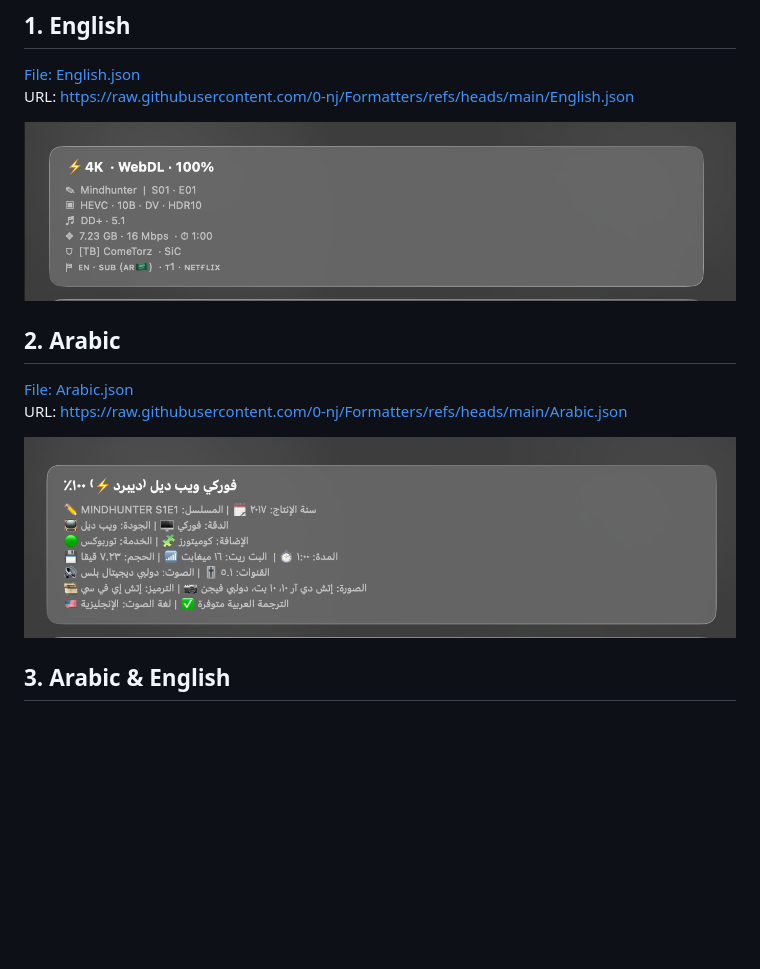
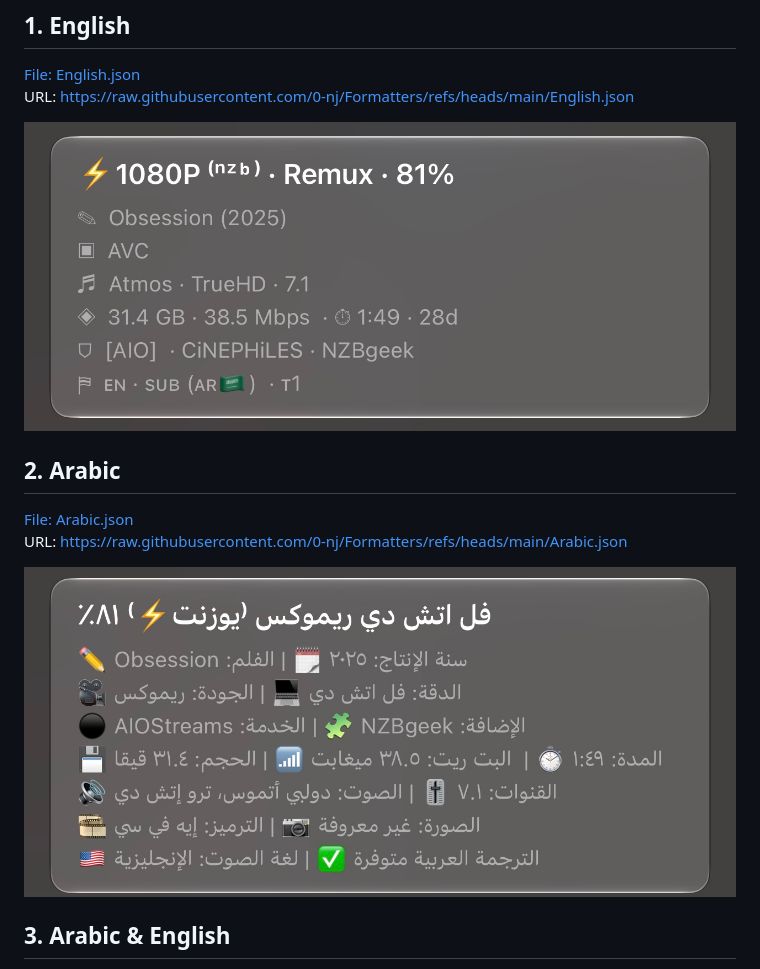
Before and after one commit to 0-nj/Formatters, a Markdown page: README.md, the part around the change. GitHub-like rendering; pictures changed too: Arabic.jpg (added), English.jpg (added); blank space fills up the shorter version.

Commit message:
Update Arabic and English preview photos

```diff
--- a/README.md
+++ b/README.md
@@ -13,14 +13,14 @@ A collection of five AIOStreams formatters with JSON files and preview images.
 [File: English.json](English.json)
 URL: [https://raw.githubusercontent.com/0-nj/Formatters/refs/heads/main/English.json](https://raw.githubusercontent.com/0-nj/Formatters/refs/heads/main/English.json)
 
-![English formatter preview](English.png)
+![English formatter preview](English.jpg)
 
 ## 2. Arabic
 
 [File: Arabic.json](Arabic.json)
 URL: [https://raw.githubusercontent.com/0-nj/Formatters/refs/heads/main/Arabic.json](https://raw.githubusercontent.com/0-nj/Formatters/refs/heads/main/Arabic.json)
 
-![Arabic formatter preview](Arabic.png)
+![Arabic formatter preview](Arabic.jpg)
 
 ## 3. Arabic & English
 
```
